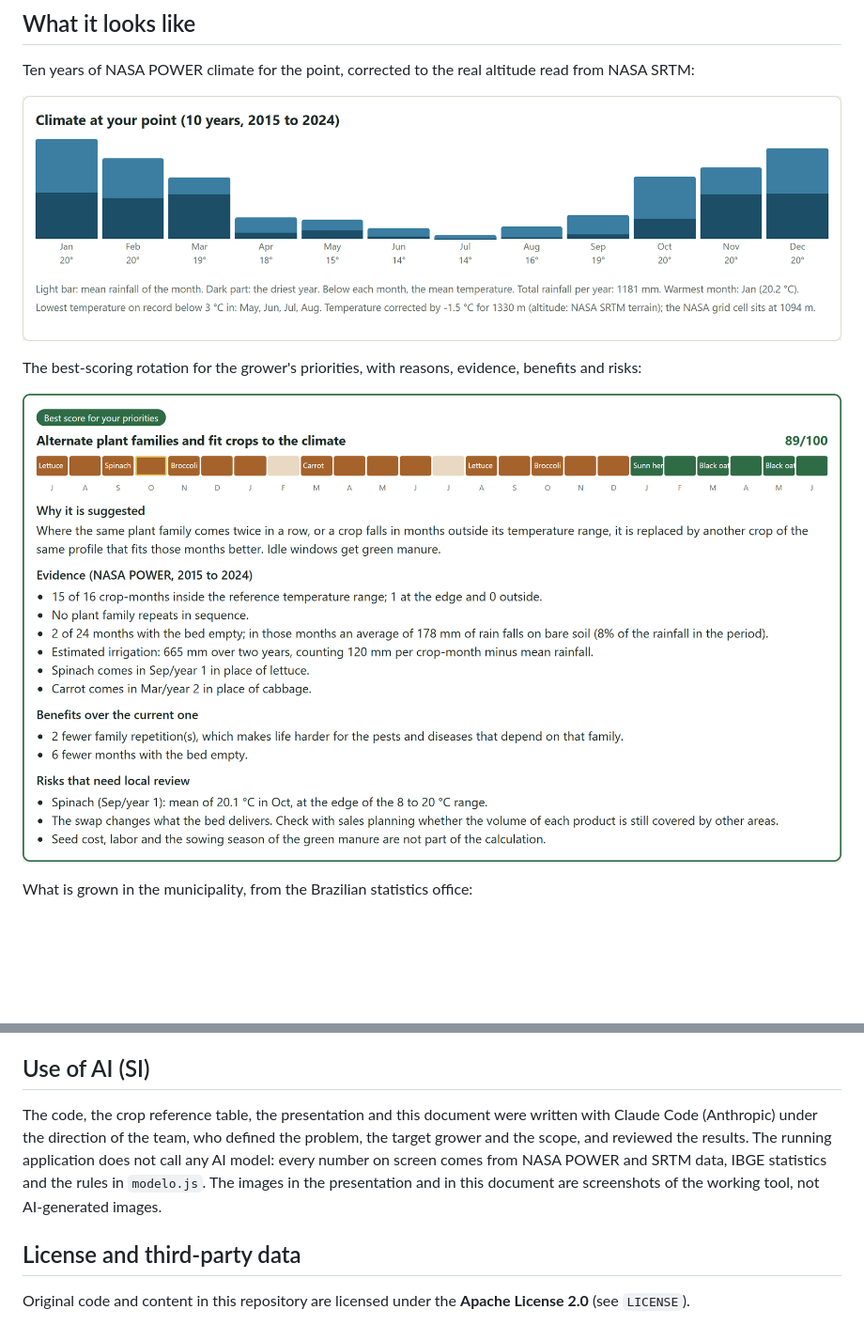
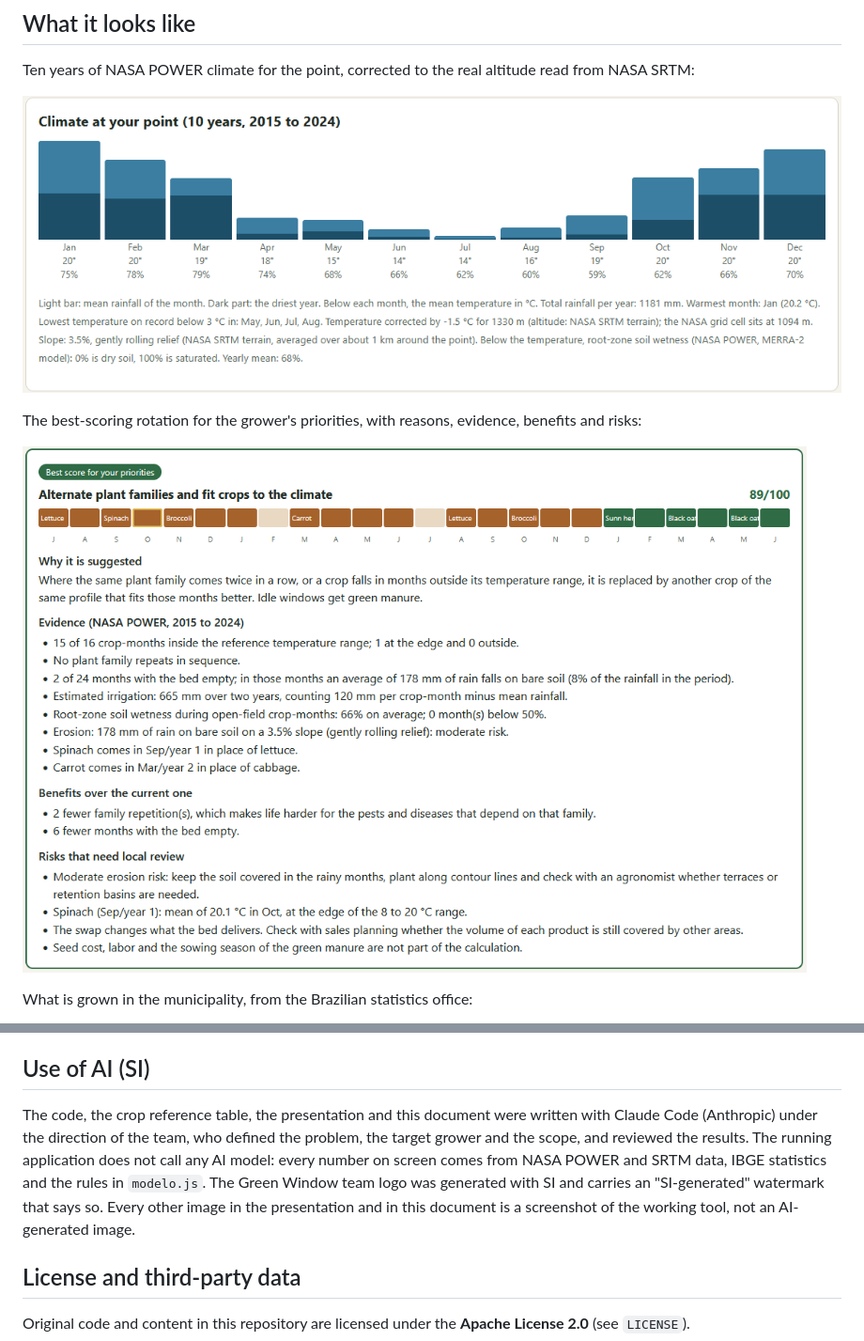
Before and after one commit to Lucasbnas435/nasa-space-apps-2026, a Markdown page: README.md, 2 parts joined by grey strips. Shown at 94% size. GitHub-like rendering; pictures changed too: presentation/screenshots/best-strategy.png, presentation/screenshots/climate.png; blank space fills up the shorter version.

Commit message:
docs: declare the SI-generated team logo and refresh deck and screenshots
State in the README's AI section that the team logo was generated with SI
and carries an SI-generated watermark. Update the presentation (PDF and
PowerPoint) and the climate and best-strategy screenshots to the current
version of the site.

Co-Authored-By: Claude Opus 5.5 <noreply@anthropic.com>

```diff
--- a/README.md
+++ b/README.md
@@ -181,7 +181,7 @@ These are also shown on screen.
 
 ## Use of AI (SI)
 
-The code, the crop reference table, the presentation and this document were written with Claude Code (Anthropic) under the direction of the team, who defined the problem, the target grower and the scope, and reviewed the results. The running application does not call any AI model: every number on screen comes from NASA POWER and SRTM data, IBGE statistics and the rules in `modelo.js`. The images in the presentation and in this document are screenshots of the working tool, not AI-generated images.
+The code, the crop reference table, the presentation and this document were written with Claude Code (Anthropic) under the direction of the team, who defined the problem, the target grower and the scope, and reviewed the results. The running application does not call any AI model: every number on screen comes from NASA POWER and SRTM data, IBGE statistics and the rules in `modelo.js`. The Green Window team logo was generated with SI and carries an "SI-generated" watermark that says so. Every other image in the presentation and in this document is a screenshot of the working tool, not an AI-generated image.
 
 ## License and third-party data
 
```
Also changed, not shown: 2 other files.
